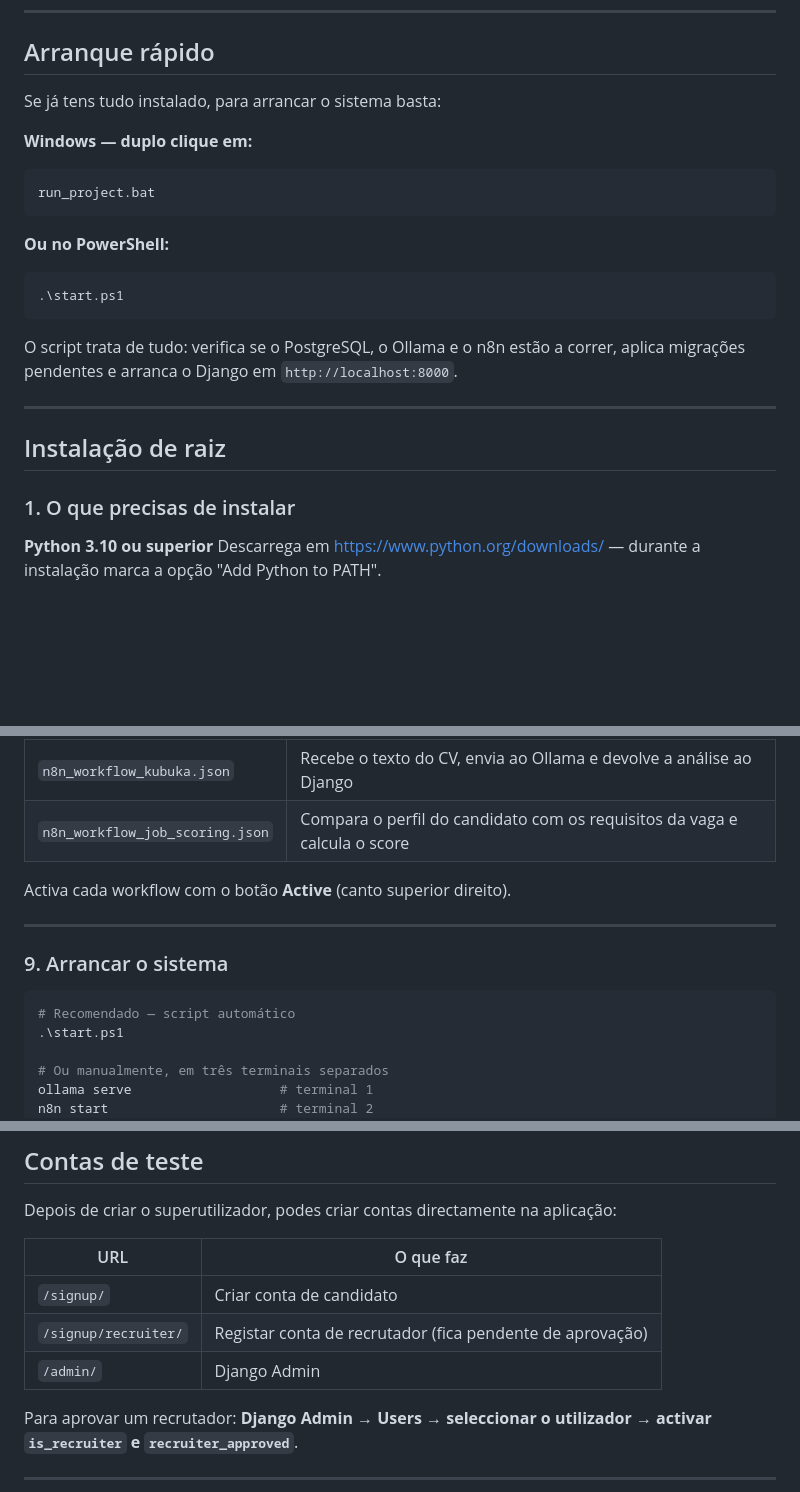
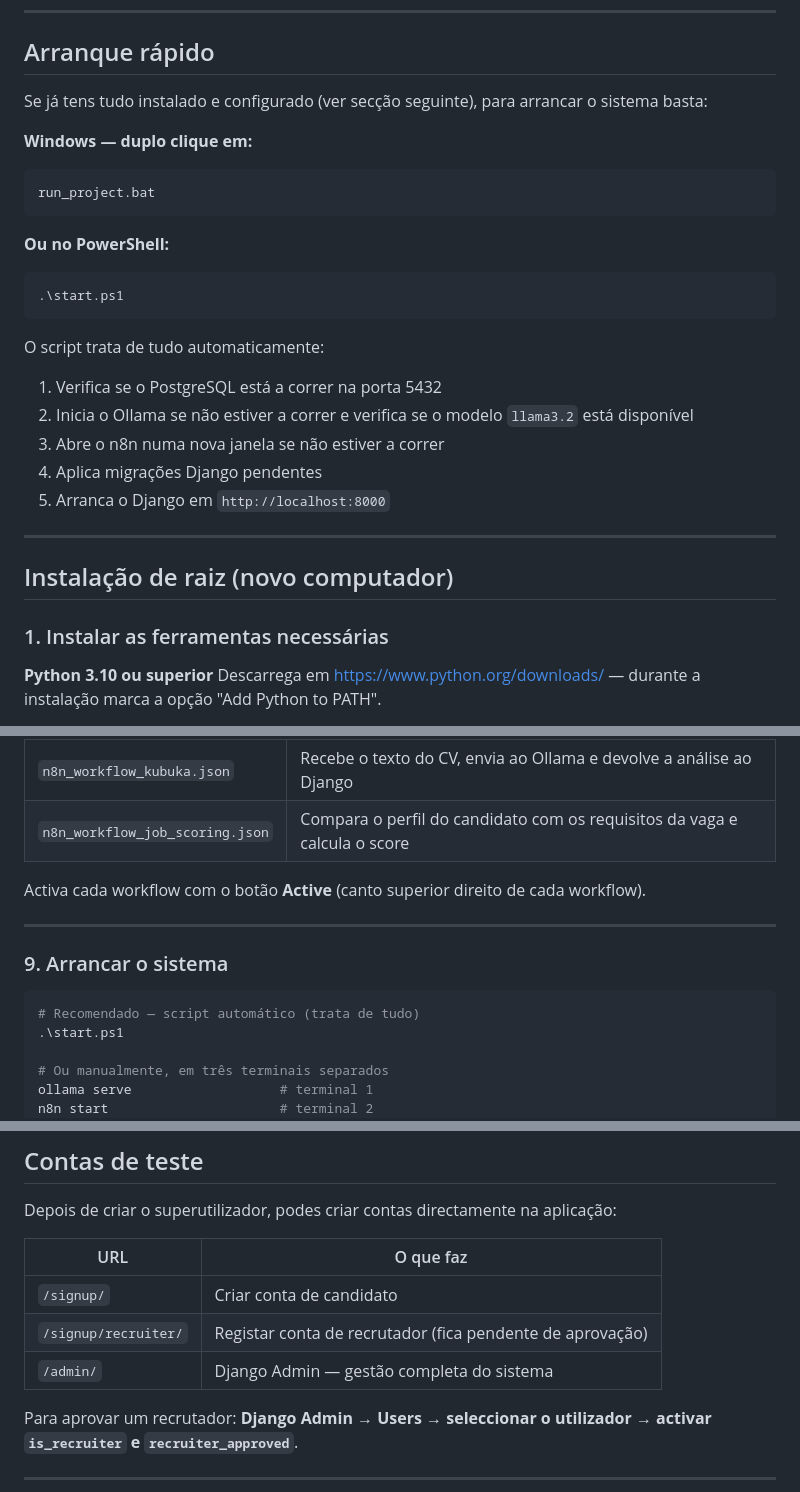
Before and after one commit to Manuzau/kubuka, a Markdown page: README.md, 3 parts joined by grey strips. Drawn GitHub-style; blank space fills up the shorter version.

````diff
--- a/README.md
+++ b/README.md
@@ -47,7 +47,7 @@ O KUBUKA é um sistema web que automatiza a triagem de candidatos em empresas an
 
 ## Arranque rápido
 
-Se já tens tudo instalado, para arrancar o sistema basta:
+Se já tens tudo instalado e configurado (ver secção seguinte), para arrancar o sistema basta:
 
 **Windows — duplo clique em:**
 ```
@@ -59,13 +59,18 @@ run_project.bat
 .\start.ps1
 ```
 
-O script trata de tudo: verifica se o PostgreSQL, o Ollama e o n8n estão a correr, aplica migrações pendentes e arranca o Django em `http://localhost:8000`.
+O script trata de tudo automaticamente:
+1. Verifica se o PostgreSQL está a correr na porta 5432
+2. Inicia o Ollama se não estiver a correr e verifica se o modelo `llama3.2` está disponível
+3. Abre o n8n numa nova janela se não estiver a correr
+4. Aplica migrações Django pendentes
+5. Arranca o Django em `http://localhost:8000`
 
 ---
 
-## Instalação de raiz
+## Instalação de raiz (novo computador)
 
-### 1. O que precisas de instalar
+### 1. Instalar as ferramentas necessárias
 
 **Python 3.10 ou superior**
 Descarrega em https://www.python.org/downloads/ — durante a instalação marca a opção "Add Python to PATH".
@@ -204,14 +239,14 @@ Depois vai a **Workflows → Import from File** e importa os dois ficheiros que
 | `n8n_workflow_kubuka.json` | Recebe o texto do CV, envia ao Ollama e devolve a análise ao Django |
 | `n8n_workflow_job_scoring.json` | Compara o perfil do candidato com os requisitos da vaga e calcula o score |
 
-Activa cada workflow com o botão **Active** (canto superior direito).
+Activa cada workflow com o botão **Active** (canto superior direito de cada workflow).
 
 ---
 
 ### 9. Arrancar o sistema
 
 ```bash
-# Recomendado — script automático
+# Recomendado — script automático (trata de tudo)
 .\start.ps1
 
 # Ou manualmente, em três terminais separados
@@ -298,7 +358,7 @@ Depois de criar o superutilizador, podes criar contas directamente na aplicaçã
 |---|---|
 | `/signup/` | Criar conta de candidato |
 | `/signup/recruiter/` | Registar conta de recrutador (fica pendente de aprovação) |
-| `/admin/` | Django Admin |
+| `/admin/` | Django Admin — gestão completa do sistema |
 
 Para aprovar um recrutador: **Django Admin → Users → seleccionar o utilizador → activar `is_recruiter` e `recruiter_approved`**.
 
````
Also changed, not shown: other parts of README.md (+70 -15 lines).
